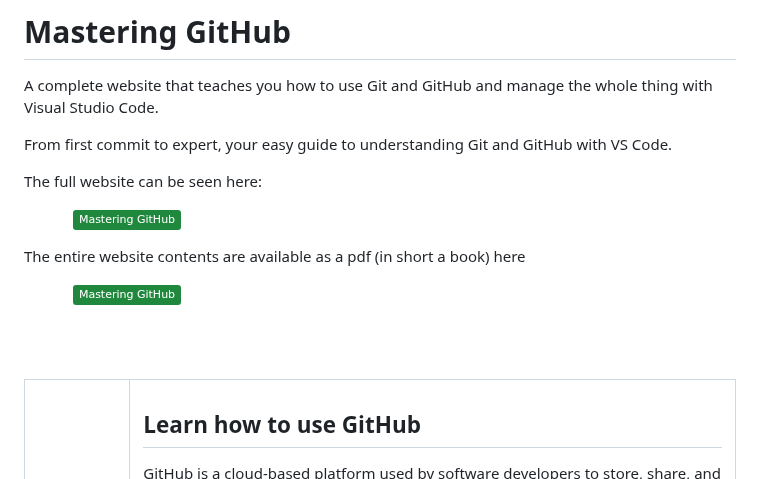
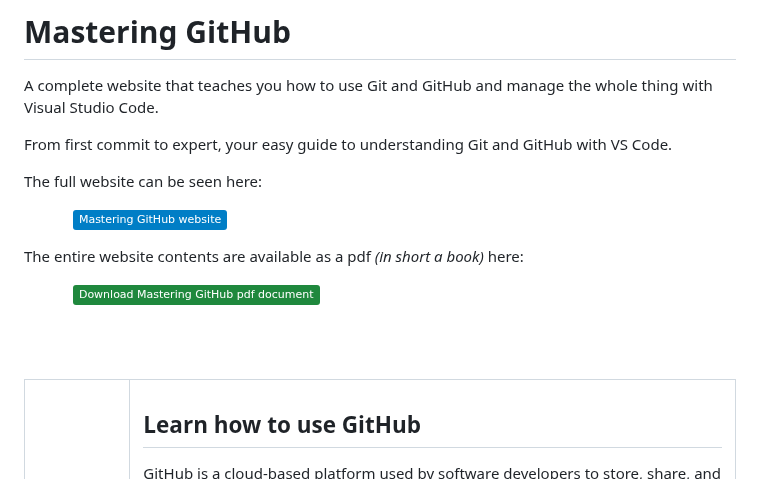
Before and after one commit to practicalseries/Mastering-GitHHub, a Markdown page: README.md, the part around the change. Rendered like a GitHub page; badges without logos.

Commit message:
🚧 Repo construction — initial development

```diff
--- a/README.md
+++ b/README.md
@@ -11,11 +11,11 @@ From first commit to expert, your easy guide to understanding Git and GitHub wit
 
 The full website can be seen here:
 
-<p align="left">&emsp;&emsp;&emsp; <a href="https://masteringgithub.com"><img height="30px" src="https://img.shields.io/badge/Mastering_GitHub-1F883D"></a></p>
+<p align="left">&emsp;&emsp;&emsp; <a href="https://masteringgithub.com"><img height="30px" src="https://img.shields.io/badge/Mastering_GitHub_website-blue"></a></p>
 
-The entire website contents are available as a pdf (in short a book) here
+The entire website contents are available as a pdf *(in short a book)* here:
 
-<p align="left">&emsp;&emsp;&emsp; <a href="/website/00-comres/11-resources/04-data/Mastering GitHub.pdf"><img height="30px" src="https://img.shields.io/badge/Mastering_GitHub-1F883D"></a></p>
+<p align="left">&emsp;&emsp;&emsp; <a href="/website/00-comres/11-resources/04-data/Mastering GitHub.pdf"><img height="30px" src="https://img.shields.io/badge/Download_Mastering_GitHub_pdf_document-1F883D"></a></p>
 
 
 
```
